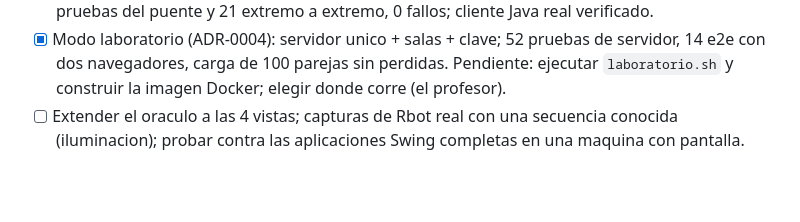
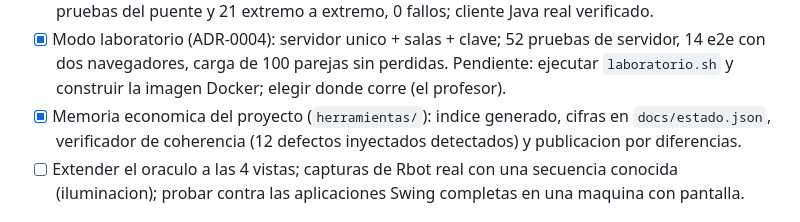
Before and after one commit to vaocantod-creator/virtual-labs-factory, a Markdown page: docs/03-roadmap.md, the part around the change. Rendered like a GitHub page; blank space fills up the shorter version.

Commit message:
feat: memoria economica del proyecto (indice generado, estado.json, verificador de coherencia, publicacion por diferencias)

```diff
--- a/docs/03-roadmap.md
+++ b/docs/03-roadmap.md
@@ -81,6 +81,7 @@ siguiendo el backlog ya existente en ese repo.
 - [x] Comportamiento de comandos mejorado (ADR-0002): relativos, reversibles, sin retraso; 103 propiedades, 0 fallos. El alcance sobre el repo Java se resolvio con la salida (a) de ADR-0003: Centro de Mando portado a la web; el repo Java no se toca.
 - [x] Puente UDP<->WebSocket + Centro de Mando web + Receptor con retransmision (ADR-0003): 30 pruebas del puente y 21 extremo a extremo, 0 fallos; cliente Java real verificado.
 - [x] Modo laboratorio (ADR-0004): servidor unico + salas + clave; 52 pruebas de servidor, 14 e2e con dos navegadores, carga de 100 parejas sin perdidas. Pendiente: ejecutar `laboratorio.sh` y construir la imagen Docker; elegir donde corre (el profesor).
+- [x] Memoria economica del proyecto (`herramientas/`): indice generado, cifras en `docs/estado.json`, verificador de coherencia (12 defectos inyectados detectados) y publicacion por diferencias.
 - [ ] Extender el oraculo a las 4 vistas; capturas de Rbot real con una secuencia conocida (iluminacion); probar contra las aplicaciones Swing completas en una maquina con pantalla.
 
 ## Fase 5 — Plataforma educativa (horizonte posterior)
```
